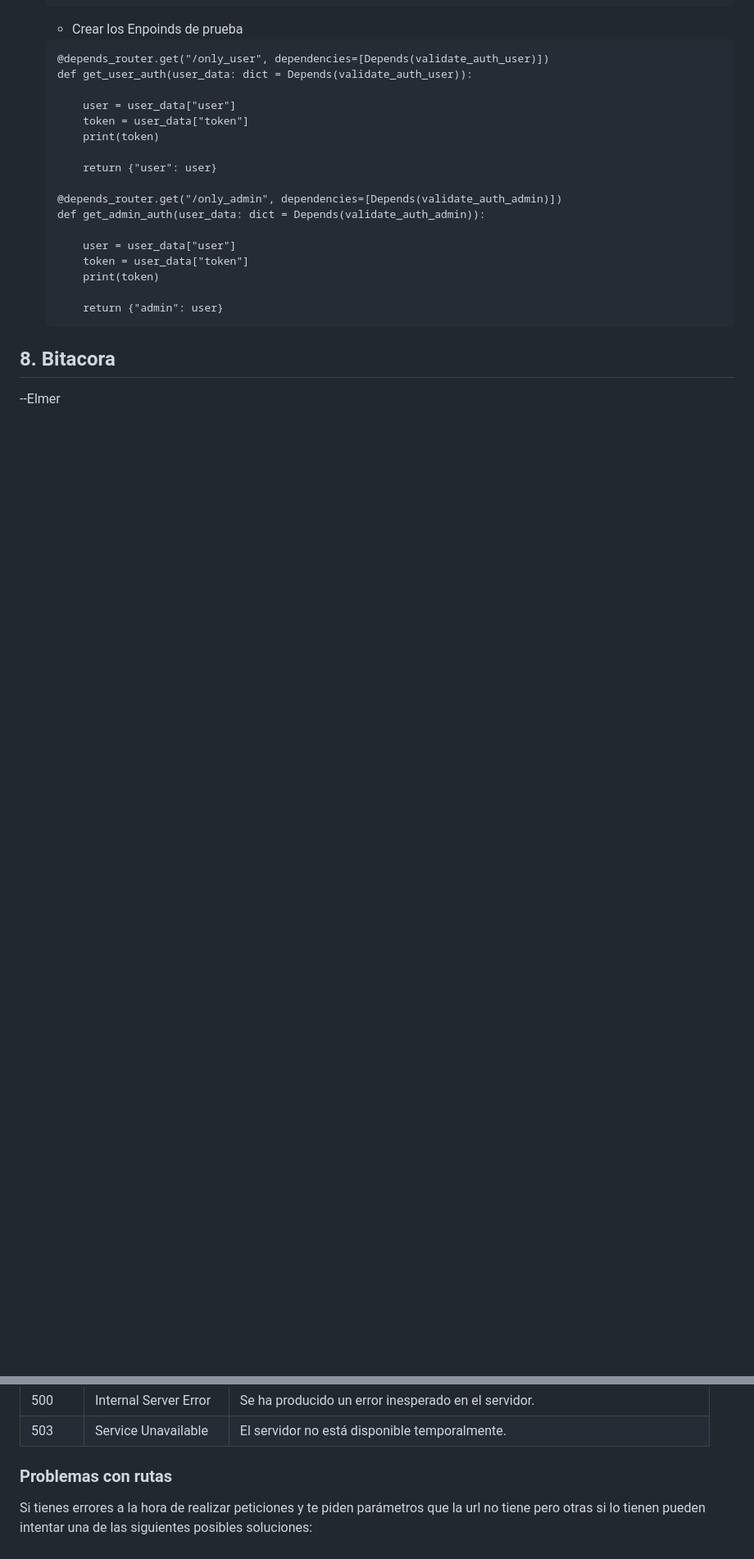
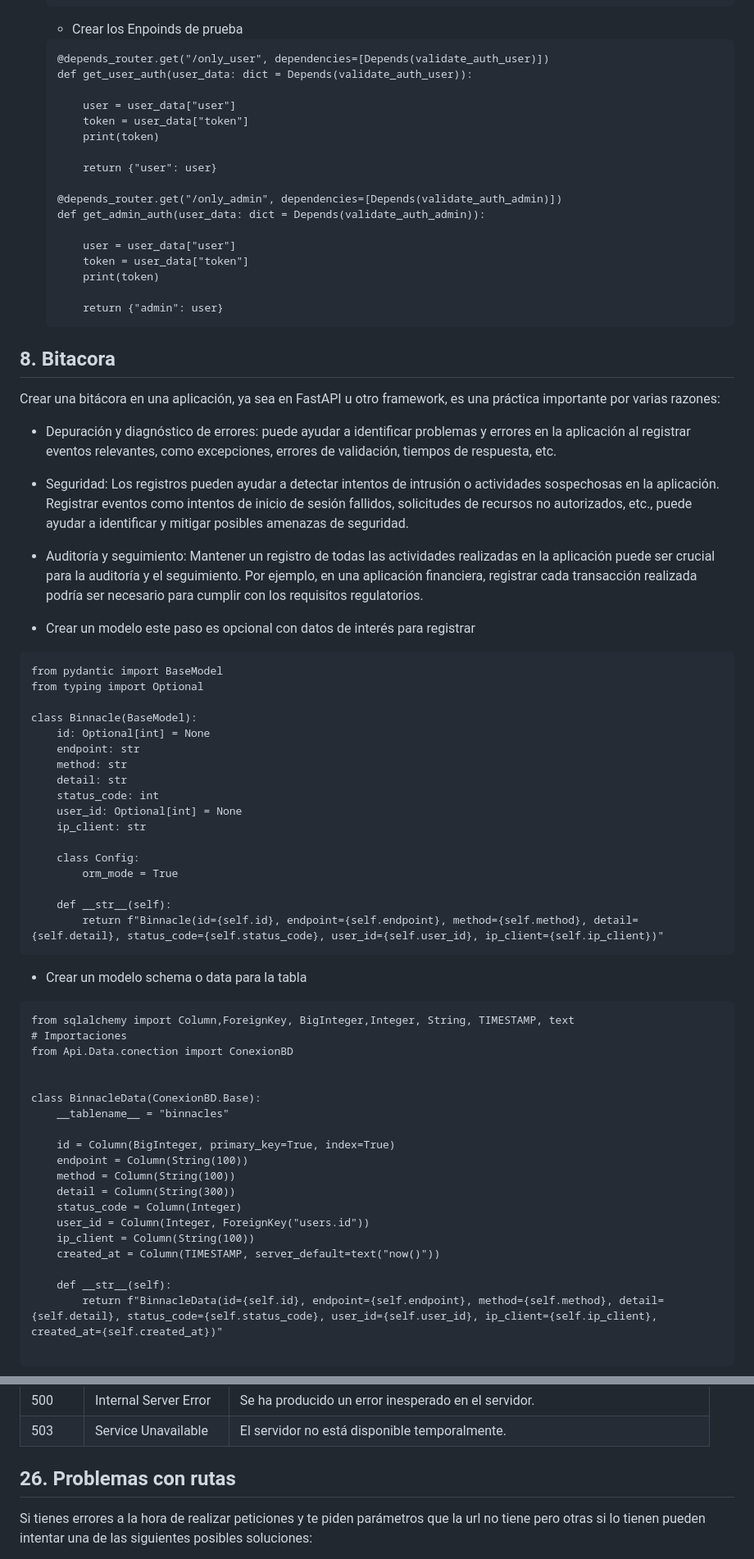
Before and after one commit to proyectos-django-liwba/curso-fastapi, a Markdown page: Readme.md, 2 parts joined by grey strips. Shown: that part at 82% size. GitHub-like rendering; blank space fills up the shorter version.

````diff
--- a/Readme.md
+++ b/Readme.md
@@ -542,4 +543,53 @@ DEFAULT_EXPIRE_MINUTES = 30
     ```
 
 ## 8. Bitacora
---Elmer
+Crear una bitácora en una aplicación, ya sea en FastAPI u otro framework, es una práctica importante por varias razones:
+
+* Depuración y diagnóstico de errores: puede ayudar a identificar problemas y errores en la aplicación al registrar eventos relevantes, como excepciones, errores de validación, tiempos de respuesta, etc.
+
+* Seguridad: Los registros pueden ayudar a detectar intentos de intrusión o actividades sospechosas en la aplicación. Registrar eventos como intentos de inicio de sesión fallidos, solicitudes de recursos no autorizados, etc., puede ayudar a identificar y mitigar posibles amenazas de seguridad.
+
+* Auditoría y seguimiento: Mantener un registro de todas las actividades realizadas en la aplicación puede ser crucial para la auditoría y el seguimiento. Por ejemplo, en una aplicación financiera, registrar cada transacción realizada podría ser necesario para cumplir con los requisitos regulatorios.
+
+* Crear un modelo este paso es opcional con datos de interés para registrar
+```
+from pydantic import BaseModel
+from typing import Optional
+
+class Binnacle(BaseModel):
+    id: Optional[int] = None
+    endpoint: str
+    method: str
+    detail: str
+    status_code: int
+    user_id: Optional[int] = None
+    ip_client: str
+
+    class Config:
+        orm_mode = True
+
+    def __str__(self):
+        return f"Binnacle(id={self.id}, endpoint={self.endpoint}, method={self.method}, detail={self.detail}, status_code={self.status_code}, user_id={self.user_id}, ip_client={self.ip_client})"
+```
+* Crear un modelo schema o data para la tabla
+```
+from sqlalchemy import Column,ForeignKey, BigInteger,Integer, String, TIMESTAMP, text
+# Importaciones
+from Api.Data.conection import ConexionBD
+
+
+class BinnacleData(ConexionBD.Base):
+    __tablename__ = "binnacles"
+
+    id = Column(BigInteger, primary_key=True, index=True)
+    endpoint = Column(String(100))
+    method = Column(String(100))
+    detail = Column(String(300))
+    status_code = Column(Integer)
+    user_id = Column(Integer, ForeignKey("users.id"))
+    ip_client = Column(String(100))
+    created_at = Column(TIMESTAMP, server_default=text("now()"))
+
+    def __str__(self):
+        return f"BinnacleData(id={self.id}, endpoint={self.endpoint}, method={self.method}, detail={self.detail}, status_code={self.status_code}, user_id={self.user_id}, ip_client={self.ip_client}, created_at={self.created_at})"
+
@@ -1441,7 +1567,7 @@ class User(BaseModel):
 | 500 | Internal Server Error | Se ha producido un error inesperado en el servidor. |
 | 503 | Service Unavailable | El servidor no está disponible temporalmente. |
 
-### Problemas con rutas
+## 26. Problemas con rutas
 Si tienes errores a la hora de realizar peticiones y te piden parámetros que la url no tiene pero otras si lo tienen pueden intentar una de las siguientes posibles soluciones:
 
 * Ordenar las rutas desde la que no tienen parámetro en la url, luego las que tienen parámetros en la url de forma descendente
````
Also changed, not shown: other parts of Readme.md (+89 -5 lines), Resources/Images/error-alembic-bd.png (added), Resources/Images/error-alembic-migration.png (added).
